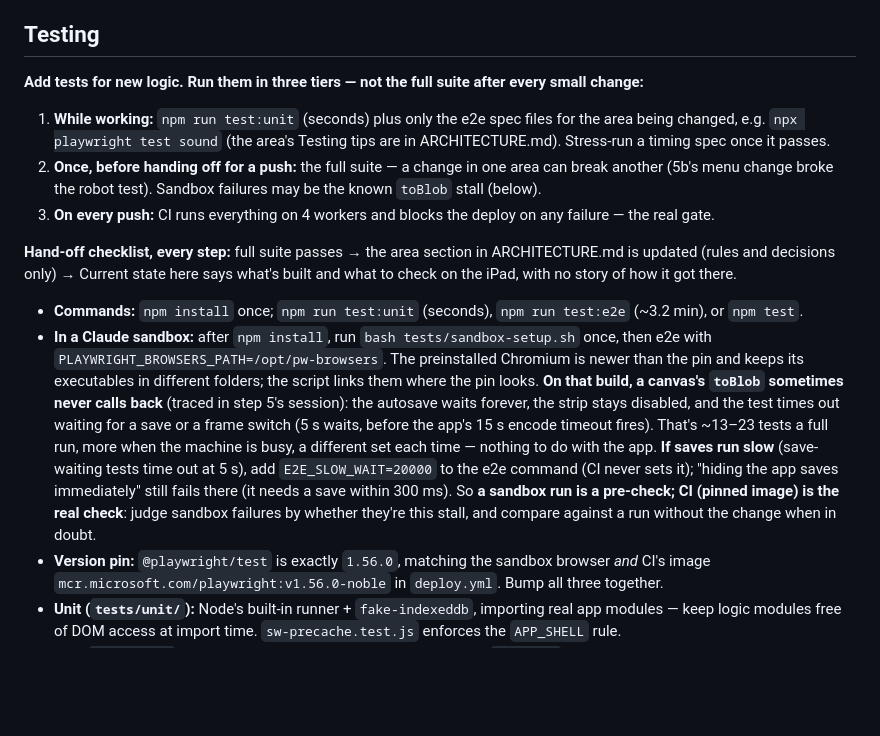
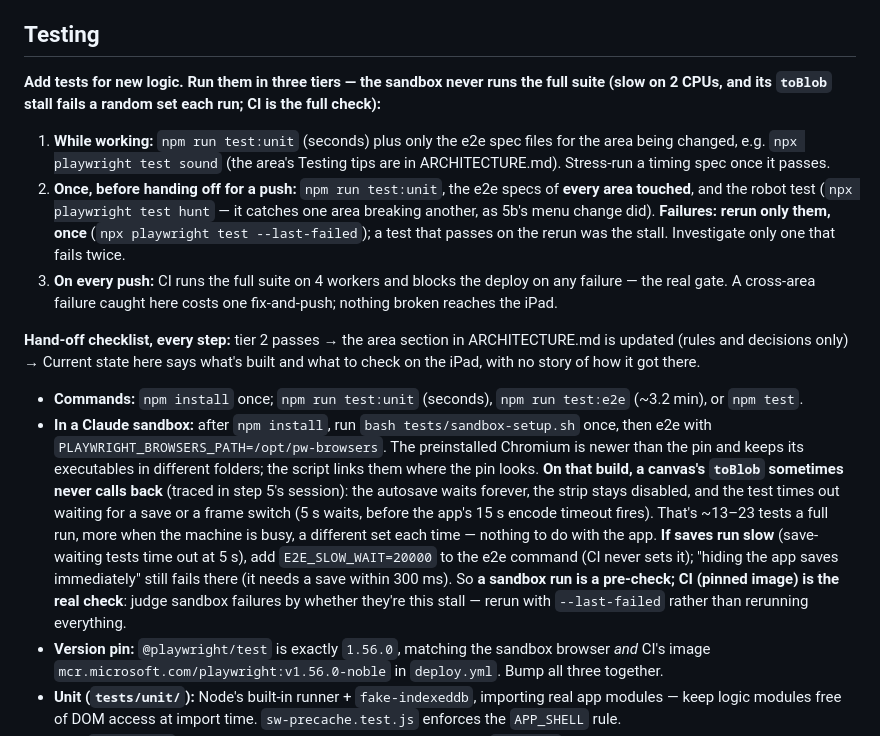
Before and after one commit to bcrossley712/parapara, a Markdown page: PROJECT_NOTES.md, the part around the change. Rendered like a GitHub page; blank space fills up the shorter version.

Commit message:
updating testing notes

```diff
--- a/PROJECT_NOTES.md
+++ b/PROJECT_NOTES.md
@@ -522,19 +522,25 @@ bitmapRefs kept, so no pixels move. Version 1 had `frame.layers[]` +
 
 ## Testing
 
-**Add tests for new logic. Run them in three tiers — not the full
-suite after every small change:**
+**Add tests for new logic. Run them in three tiers — the sandbox
+never runs the full suite (slow on 2 CPUs, and its `toBlob` stall
+fails a random set each run; CI is the full check):**
 1. **While working:** `npm run test:unit` (seconds) plus only the e2e
    spec files for the area being changed, e.g.
    `npx playwright test sound` (the area's Testing tips are in
    ARCHITECTURE.md). Stress-run a timing spec once it passes.
-2. **Once, before handing off for a push:** the full suite — a change
-   in one area can break another (5b's menu change broke the robot
-   test). Sandbox failures may be the known `toBlob` stall (below).
-3. **On every push:** CI runs everything on 4 workers and blocks the
-   deploy on any failure — the real gate.
+2. **Once, before handing off for a push:** `npm run test:unit`, the
+   e2e specs of **every area touched**, and the robot test
+   (`npx playwright test hunt` — it catches one area breaking
+   another, as 5b's menu change did). **Failures: rerun only them,
+   once** (`npx playwright test --last-failed`); a test that passes on
+   the rerun was the stall. Investigate only one that fails twice.
+3. **On every push:** CI runs the full suite on 4 workers and blocks
+   the deploy on any failure — the real gate. A cross-area failure
+   caught here costs one fix-and-push; nothing broken reaches the
+   iPad.
 
-**Hand-off checklist, every step:** full suite passes → the area
+**Hand-off checklist, every step:** tier 2 passes → the area
 section in ARCHITECTURE.md is updated (rules and decisions only) →
 Current state here says what's built and what to check on the iPad,
 with no story of how it got there.
@@ -556,8 +562,8 @@ with no story of how it got there.
   to the e2e command (CI never sets it); "hiding the app saves
   immediately" still fails there (it needs a save within 300 ms). So **a sandbox run is a pre-check; CI
   (pinned image) is the real check**: judge sandbox failures by
-  whether they're this stall, and compare against a run without the
-  change when in doubt.
+  whether they're this stall — rerun with `--last-failed` rather than
+  rerunning everything.
 - **Version pin:** `@playwright/test` is exactly `1.56.0`, matching
   the sandbox browser *and* CI's image
   `mcr.microsoft.com/playwright:v1.56.0-noble` in `deploy.yml`. Bump
```
